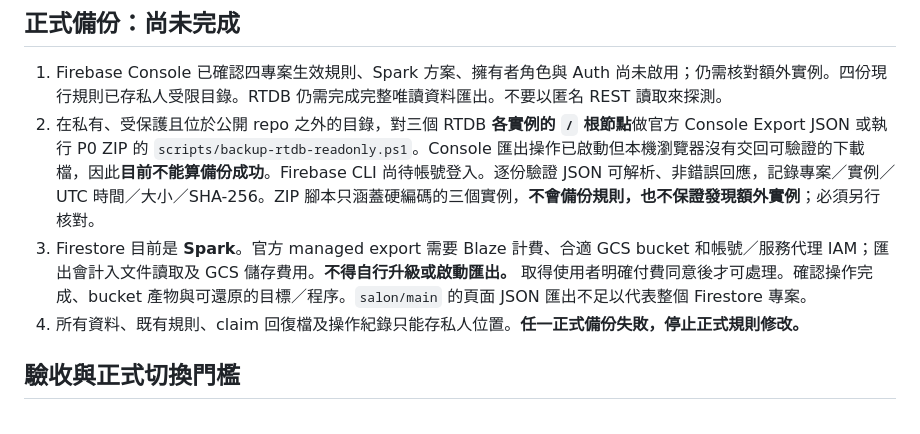
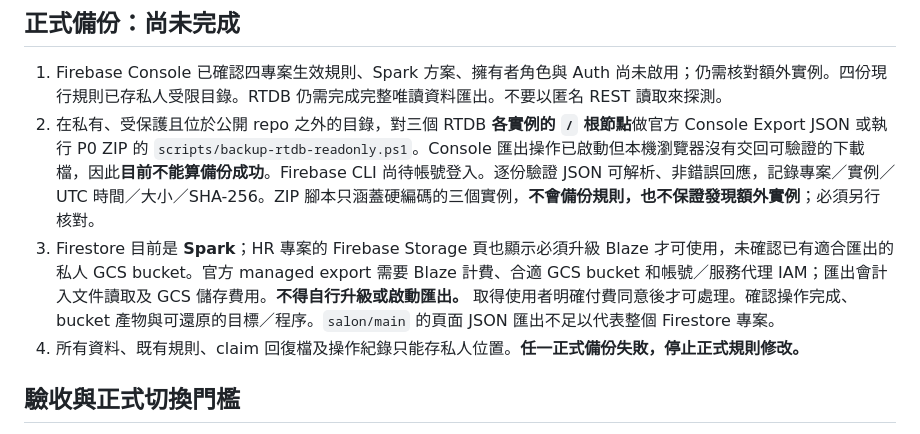
Before and after one commit to jaypenny-couple/-, a Markdown page: security/P0-STATUS.md, the part around the change. Rendered like a GitHub page.

Commit message:
Document Firestore billing and storage prerequisite

```diff
--- a/security/P0-STATUS.md
+++ b/security/P0-STATUS.md
@@ -37,7 +37,7 @@ GitHub Pages API 顯示官網部署來源為本儲存庫 `main` 根目錄（lega
 
 1. Firebase Console 已確認四專案生效規則、Spark 方案、擁有者角色與 Auth 尚未啟用；仍需核對額外實例。四份現行規則已存私人受限目錄。RTDB 仍需完成完整唯讀資料匯出。不要以匿名 REST 讀取來探測。
 2. 在私有、受保護且位於公開 repo 之外的目錄，對三個 RTDB **各實例的 `/` 根節點**做官方 Console Export JSON 或執行 P0 ZIP 的 `scripts/backup-rtdb-readonly.ps1`。Console 匯出操作已啟動但本機瀏覽器沒有交回可驗證的下載檔，因此**目前不能算備份成功**。Firebase CLI 尚待帳號登入。逐份驗證 JSON 可解析、非錯誤回應，記錄專案／實例／UTC 時間／大小／SHA-256。ZIP 腳本只涵蓋硬編碼的三個實例，**不會備份規則，也不保證發現額外實例**；必須另行核對。
-3. Firestore 目前是 **Spark**。官方 managed export 需要 Blaze 計費、合適 GCS bucket 和帳號／服務代理 IAM；匯出會計入文件讀取及 GCS 儲存費用。**不得自行升級或啟動匯出。** 取得使用者明確付費同意後才可處理。確認操作完成、bucket 產物與可還原的目標／程序。`salon/main` 的頁面 JSON 匯出不足以代表整個 Firestore 專案。
+3. Firestore 目前是 **Spark**；HR 專案的 Firebase Storage 頁也顯示必須升級 Blaze 才可使用，未確認已有適合匯出的私人 GCS bucket。官方 managed export 需要 Blaze 計費、合適 GCS bucket 和帳號／服務代理 IAM；匯出會計入文件讀取及 GCS 儲存費用。**不得自行升級或啟動匯出。** 取得使用者明確付費同意後才可處理。確認操作完成、bucket 產物與可還原的目標／程序。`salon/main` 的頁面 JSON 匯出不足以代表整個 Firestore 專案。
 4. 所有資料、既有規則、claim 回復檔及操作紀錄只能存私人位置。**任一正式備份失敗，停止正式規則修改。**
 
 ## 驗收與正式切換門檻
```
